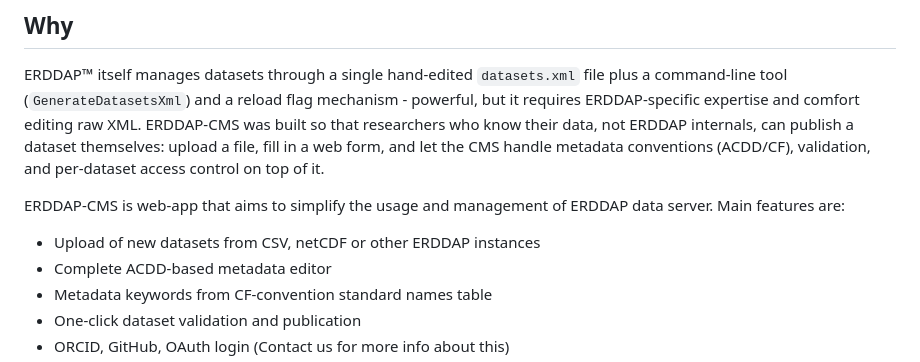
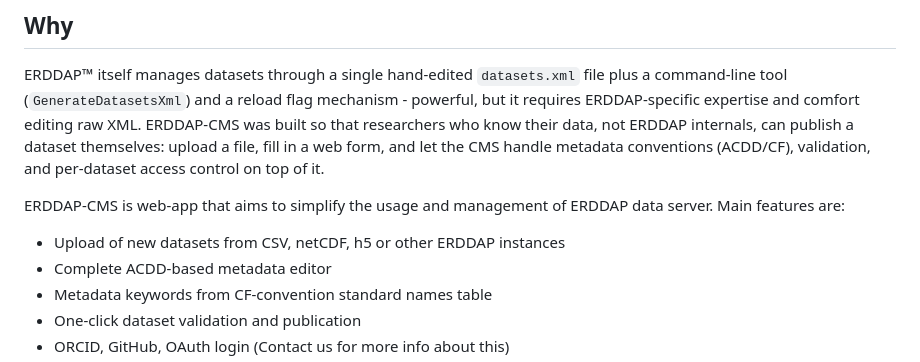
Before and after one commit to ISP-CNR/erddap-cms, a Markdown page: README.md, the part around the change. GitHub-like rendering.

```diff
--- a/README.md
+++ b/README.md
@@ -8,7 +8,7 @@ ERDDAP™ itself manages datasets through a single hand-edited `datasets.xml` fi
 
 ERDDAP-CMS is web-app that aims to simplify the usage and management of ERDDAP data server. Main features are:
 
-  - Upload of new datasets from CSV, netCDF or other ERDDAP instances
+  - Upload of new datasets from CSV, netCDF, h5 or other ERDDAP instances
   - Complete ACDD-based metadata editor
   - Metadata keywords from CF-convention standard names table
   - One-click dataset validation and publication
```
